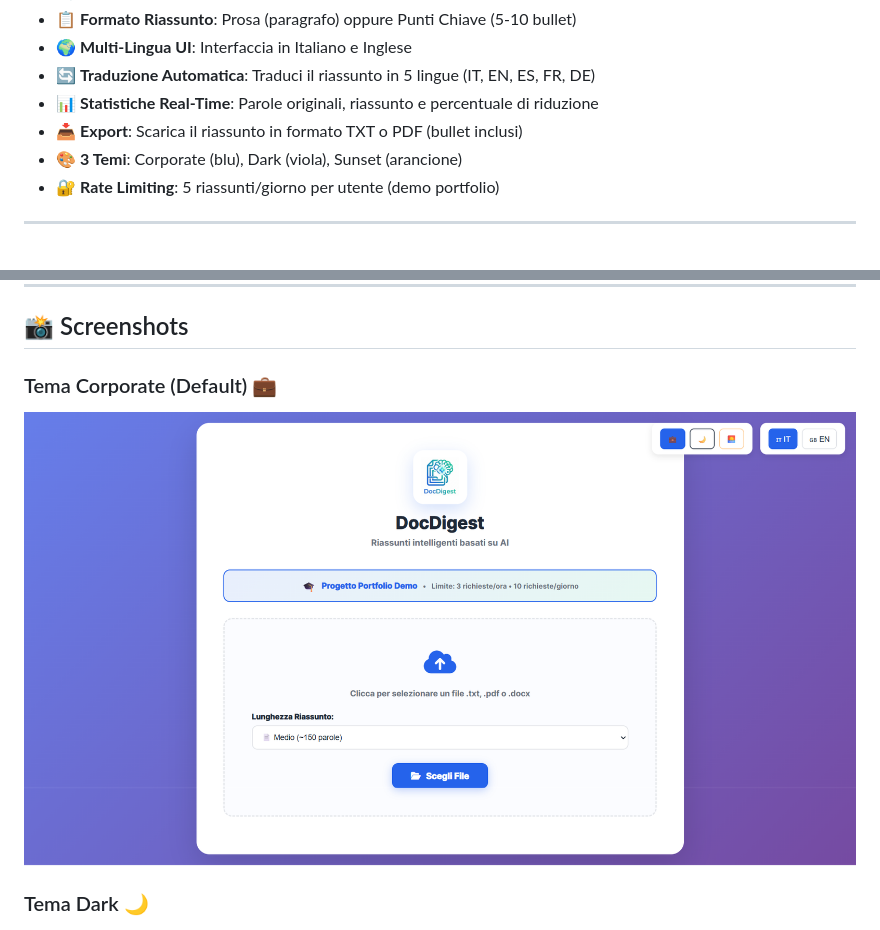
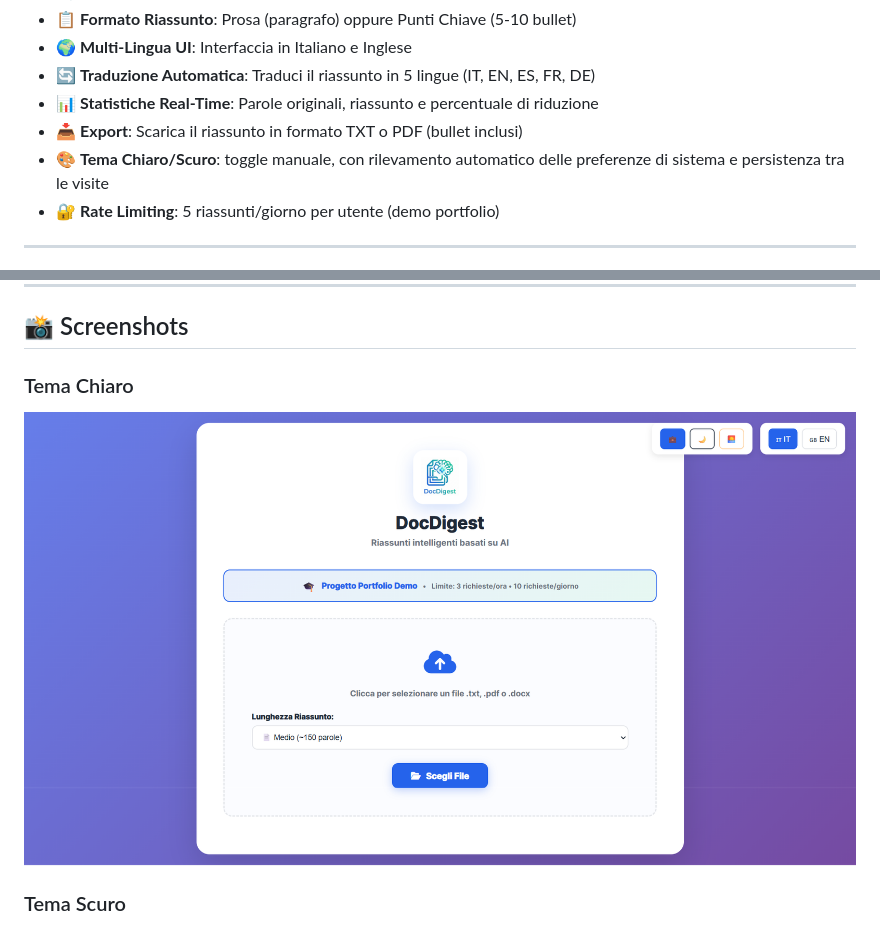
Before and after one commit to Axel0689/docdigest, a Markdown page: README.md, 2 parts joined by grey strips. Drawn GitHub-style.

```diff
--- a/README.md
+++ b/README.md
@@ -28,7 +28,7 @@
 - 🔄 **Traduzione Automatica**: Traduci il riassunto in 5 lingue (IT, EN, ES, FR, DE)
 - 📊 **Statistiche Real-Time**: Parole originali, riassunto e percentuale di riduzione
 - 📥 **Export**: Scarica il riassunto in formato TXT o PDF (bullet inclusi)
-- 🎨 **3 Temi**: Corporate (blu), Dark (viola), Sunset (arancione)
+- 🎨 **Tema Chiaro/Scuro**: toggle manuale, con rilevamento automatico delle preferenze di sistema e persistenza tra le visite
 - 🔐 **Rate Limiting**: 5 riassunti/giorno per utente (demo portfolio)
 
 ---
@@ -125,8 +125,8 @@ Apri il browser su: http://127.0.0.1:5000
 
 ## 📸 Screenshots
 
-### Tema Corporate (Default) 💼
-![Corporate Theme](/static/corporate.png)
+### Tema Chiaro
+![Light Theme](/static/corporate.png)
 
-### Tema Dark 🌙
+### Tema Scuro
 ![Dark Theme](/static/dark.png)
```
Also changed, not shown: other parts of README.md (+0 -3 lines).
